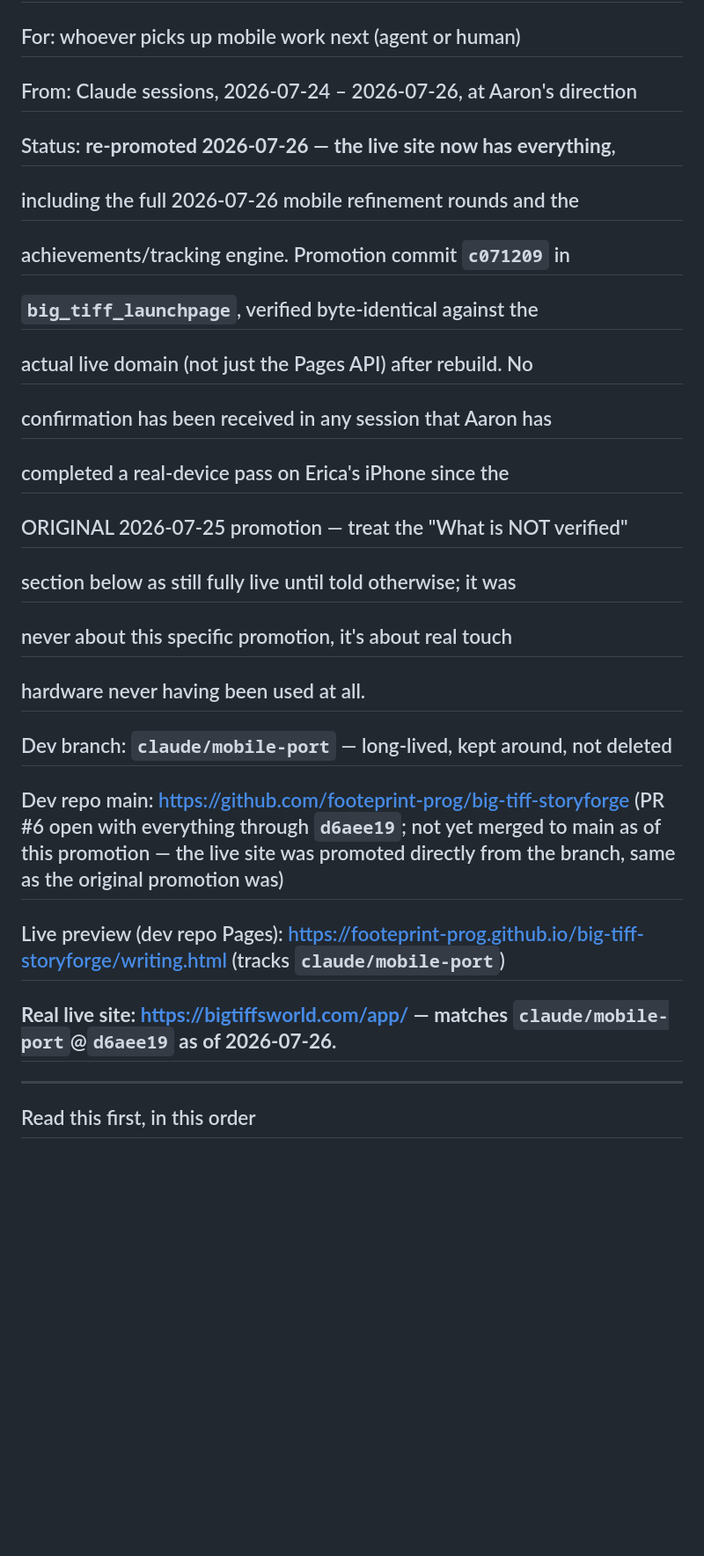
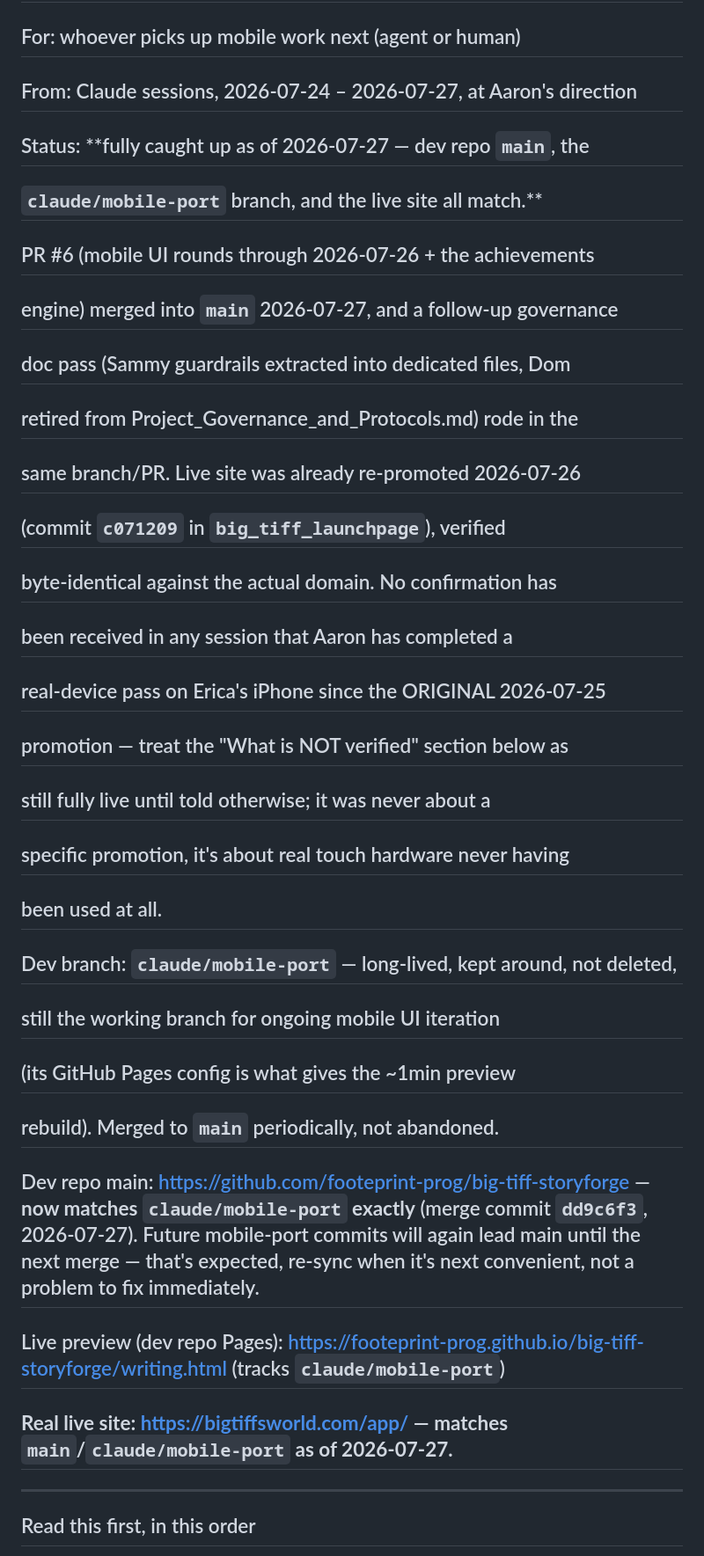
Before and after one commit to footeprint-prog/big-tiff-storyforge, a Markdown page: Mobile_Port_Handoff.md, the part around one of its changes. Shown at 88% size. GitHub-like rendering; blank space fills up the shorter version.

Commit message:
Mobile_Port_Handoff.md: record PR #6 merge to main
main, claude/mobile-port, and the live site are all in sync as of
2026-07-27 (merge commit dd9c6f3). Updated status header and deployment
facts table accordingly; noted that main will trail again as new
mobile-port commits land, which is expected/routine, not a problem.

Co-Authored-By: Claude Sonnet 5 <noreply@anthropic.com>

```diff
--- a/Mobile_Port_Handoff.md
+++ b/Mobile_Port_Handoff.md
@@ -1,22 +1,29 @@
 # Big Tiff StoryForge — Mobile Port Handoff
 
 ## For: whoever picks up mobile work next (agent or human)
-## From: Claude sessions, 2026-07-24 – 2026-07-26, at Aaron's direction
-## Status: **re-promoted 2026-07-26 — the live site now has everything**,
-##         including the full 2026-07-26 mobile refinement rounds and the
-##         achievements/tracking engine. Promotion commit `c071209` in
-##         `big_tiff_launchpage`, verified byte-identical against the
-##         actual live domain (not just the Pages API) after rebuild. No
-##         confirmation has been received in any session that Aaron has
-##         completed a real-device pass on Erica's iPhone since the
-##         ORIGINAL 2026-07-25 promotion — treat the "What is NOT verified"
-##         section below as still fully live until told otherwise; it was
-##         never about this specific promotion, it's about real touch
-##         hardware never having been used at all.
-## Dev branch: `claude/mobile-port` — long-lived, kept around, not deleted
-## Dev repo main: https://github.com/footeprint-prog/big-tiff-storyforge (PR #6 open with everything through `d6aee19`; not yet merged to main as of this promotion — the live site was promoted directly from the branch, same as the original promotion was)
+## From: Claude sessions, 2026-07-24 – 2026-07-27, at Aaron's direction
+## Status: **fully caught up as of 2026-07-27 — dev repo `main`, the
+##         `claude/mobile-port` branch, and the live site all match.**
+##         PR #6 (mobile UI rounds through 2026-07-26 + the achievements
+##         engine) merged into `main` 2026-07-27, and a follow-up governance
+##         doc pass (Sammy guardrails extracted into dedicated files, Dom
+##         retired from Project_Governance_and_Protocols.md) rode in the
+##         same branch/PR. Live site was already re-promoted 2026-07-26
+##         (commit `c071209` in `big_tiff_launchpage`), verified
+##         byte-identical against the actual domain. No confirmation has
+##         been received in any session that Aaron has completed a
+##         real-device pass on Erica's iPhone since the ORIGINAL 2026-07-25
+##         promotion — treat the "What is NOT verified" section below as
+##         still fully live until told otherwise; it was never about a
+##         specific promotion, it's about real touch hardware never having
+##         been used at all.
+## Dev branch: `claude/mobile-port` — long-lived, kept around, not deleted,
+##             still the working branch for ongoing mobile UI iteration
+##             (its GitHub Pages config is what gives the ~1min preview
+##             rebuild). Merged to `main` periodically, not abandoned.
+## Dev repo main: https://github.com/footeprint-prog/big-tiff-storyforge — **now matches `claude/mobile-port` exactly** (merge commit `dd9c6f3`, 2026-07-27). Future mobile-port commits will again lead main until the next merge — that's expected, re-sync when it's next convenient, not a problem to fix immediately.
 ## Live preview (dev repo Pages): https://footeprint-prog.github.io/big-tiff-storyforge/writing.html (tracks `claude/mobile-port`)
-## **Real live site: https://bigtiffsworld.com/app/ — matches `claude/mobile-port`@`d6aee19` as of 2026-07-26.**
+## **Real live site: https://bigtiffsworld.com/app/ — matches `main`/`claude/mobile-port` as of 2026-07-27.**
 
 ---
 
```
Also changed, not shown: other parts of Mobile_Port_Handoff.md (+2 -2 lines).
